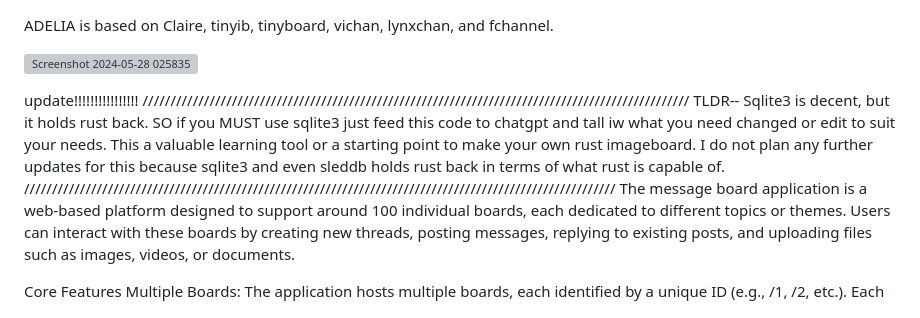
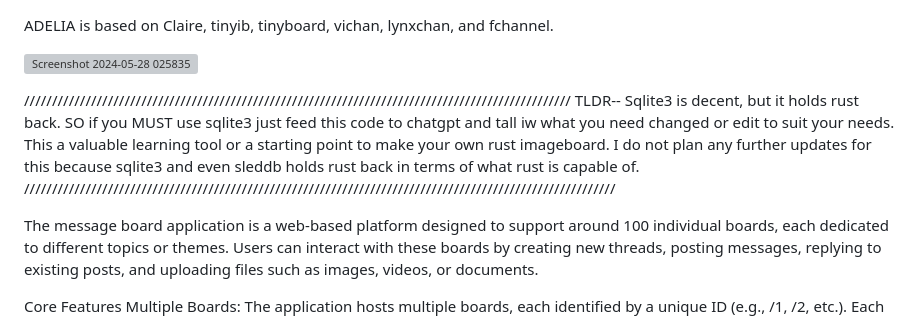
Before and after one commit to chesslogical/Adelia, a Markdown page: readme.md, the part around the change. Rendered like a GitHub page; grey boxes are pictures that could not be loaded.

```diff
--- a/readme.md
+++ b/readme.md
@@ -11,10 +11,12 @@ ADELIA is based on Claire, tinyib, tinyboard, vichan, lynxchan, and fchannel.
 
 
 
-update!!!!!!!!!!!!!!!!
+
 //////////////////////////////////////////////////////////////////////////////////////////////////
 TLDR-- Sqlite3 is decent, but it holds rust back. SO if you MUST use sqlite3 just feed this code to chatgpt and tall iw what you need changed or edit to suit your needs. This a valuable learning tool or a starting point to make your own rust imageboard. I do not plan any further updates for this because sqlite3 and even sleddb holds rust back in terms of what rust is capable of.
 //////////////////////////////////////////////////////////////////////////////////////////////////////////
+
+
 The message board application is a web-based platform designed to support around 100 individual boards, each dedicated to different topics or themes. Users can interact with these boards by creating new threads, posting messages, replying to existing posts, and uploading files such as images, videos, or documents.
 
 Core Features
```
